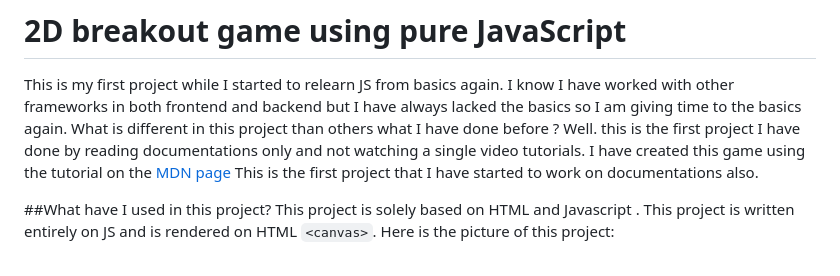
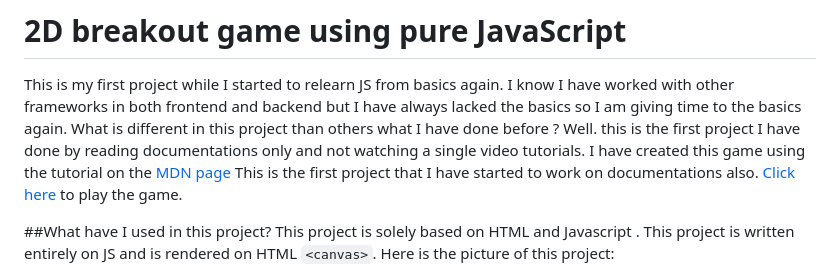
Before and after one commit to Pratham-sapkota/2D-Breakout-Game, a Markdown page: README.md, the part around the change. Drawn GitHub-style.

```diff
--- a/README.md
+++ b/README.md
@@ -2,6 +2,7 @@
 
 This is my first project while I started to relearn JS from basics again. I know I have worked with other frameworks in both frontend and backend but I have always lacked the basics so I am giving time to the basics again. What is different in this project than others what I have done before ? Well. this is the first project I have done by reading documentations only and not watching a single video tutorials. I have created this game using the tutorial on the [MDN page](https://developer.mozilla.org/en-US/docs/Games/Tutorials/2D_Breakout_game_pure_JavaScript)
 This is the first project that I have started to work on documentations also.
+[Click here]( https://pratham-sapkota.github.io/2D-Breakout-Game/) to play the game.
 
 ##What have I used in this project?
 This project is solely based on HTML and Javascript .
```
